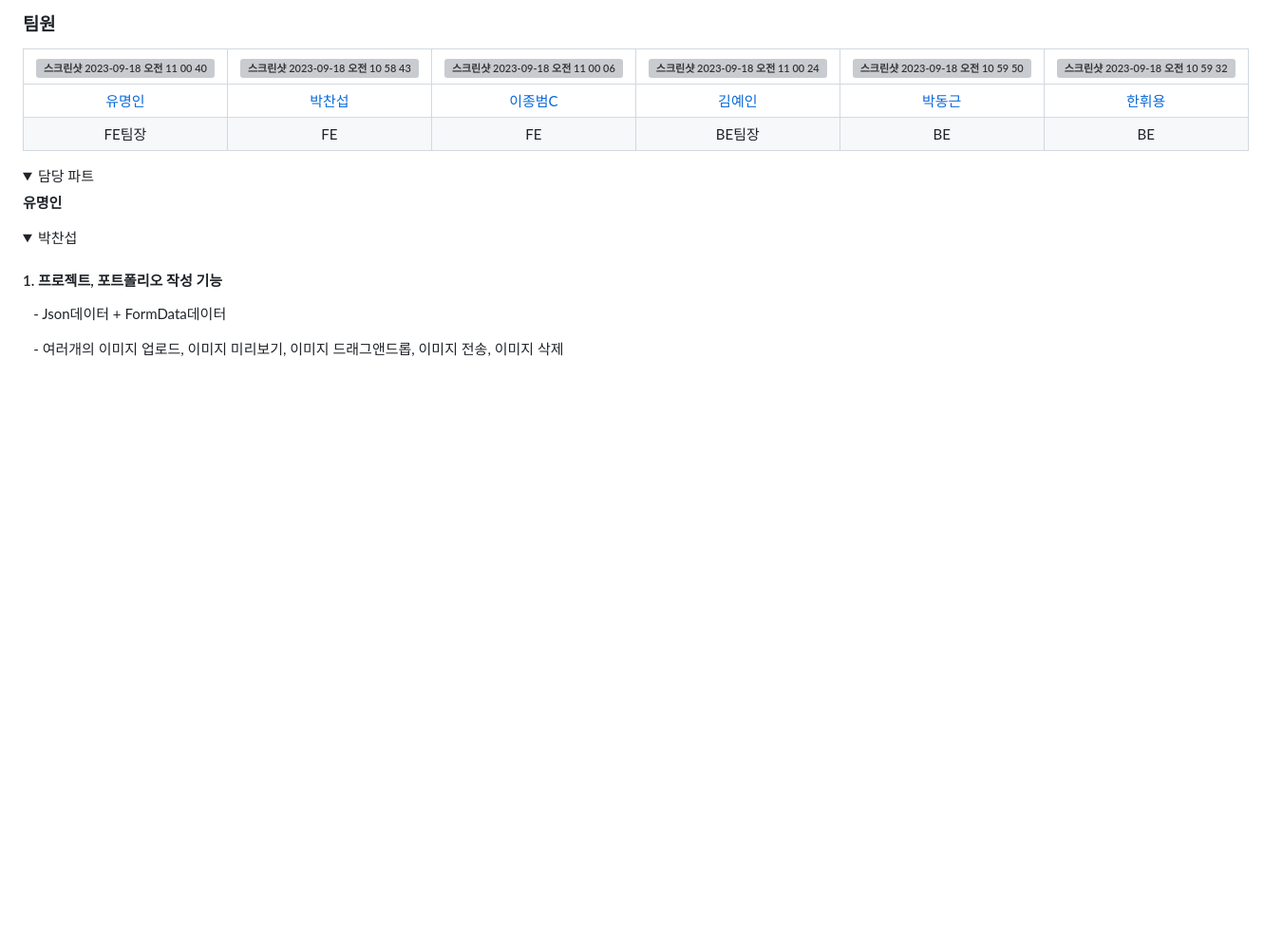
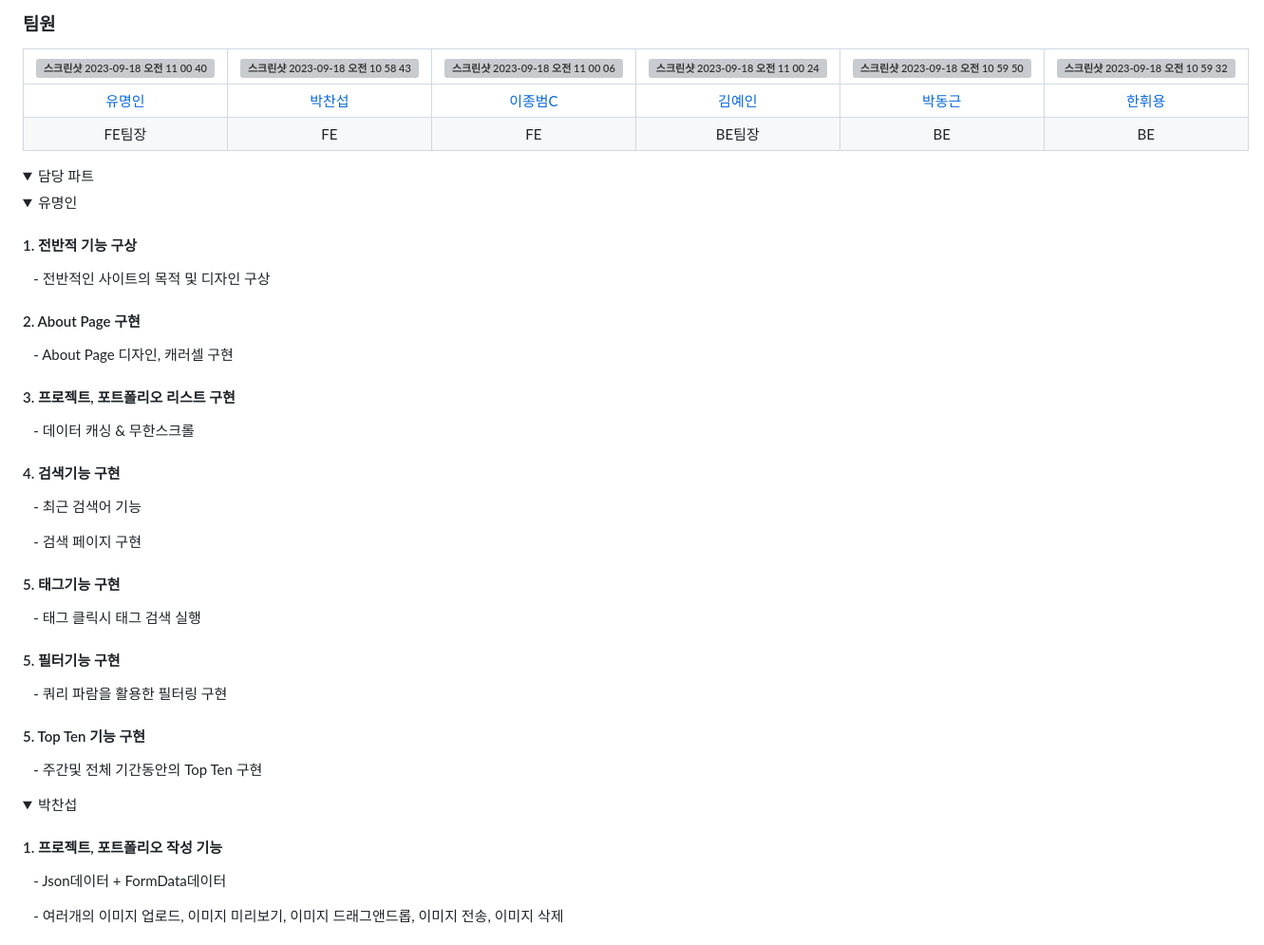
Before and after one commit to codestates-seb/seb45_main_021, a Markdown page: README.md, the part around the change. Shown at 95% size. Rendered like a GitHub page; folded sections open; blank space fills up the shorter version; grey boxes are pictures that could not be loaded.

```diff
--- a/README.md
+++ b/README.md
@@ -27,7 +27,26 @@
 <summary>담당 파트</summary>
 <div markdown="1">
 
- **유명인**
+ <details>
+  <summary>유명인</summary>
+  <div markdown="1">
+    <h4>1. 전반적 기능 구상</h4>
+      <p>&emsp;- 전반적인 사이트의 목적 및 디자인 구상</p>
+    <h4>2. About Page 구현</h4>
+      <p>&emsp;- About Page 디자인, 캐러셀 구현</p>
+    <h4>3. 프로젝트, 포트폴리오 리스트 구현</h4>
+      <p>&emsp;- 데이터 캐싱 & 무한스크롤</p>
+    <h4>4. 검색기능 구현</h4>
+      <p>&emsp;- 최근 검색어 기능</p>
+      <p>&emsp;- 검색 페이지 구현</p>
+    <h4>5. 태그기능 구현</h4>
+      <p>&emsp;- 태그 클릭시 태그 검색 실행</p>
+    <h4>5. 필터기능 구현</h4>
+      <p>&emsp;- 쿼리 파람을 활용한 필터링 구현</p>
+    <h4>5. Top Ten 기능 구현</h4>
+      <p>&emsp;- 주간및 전체 기간동안의 Top Ten 구현</p>
+  </div>
+</details>
 
  <details>
   <summary>박찬섭</summary>
```
